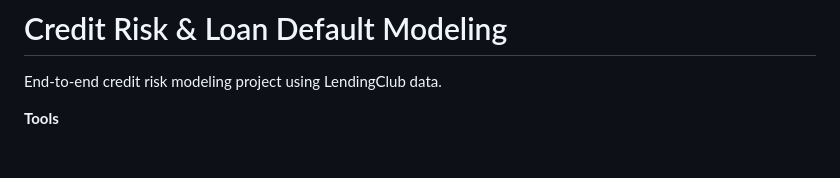
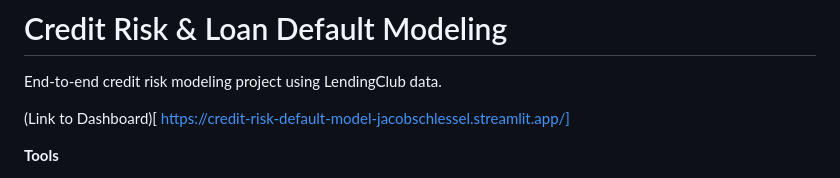
Before and after one commit to jacobschlessel1/credit-risk-default-model, a Markdown page: README.md, the part around the change. Drawn GitHub-style; blank space fills up the shorter version.

Commit message:
Added hyperlink for dashboard to README

```diff
--- a/README.md
+++ b/README.md
@@ -1,6 +1,9 @@
 # Credit Risk & Loan Default Modeling
 
 End-to-end credit risk modeling project using LendingClub data.
+
+(Link to Dashboard)[
+  https://credit-risk-default-model-jacobschlessel.streamlit.app/]
 
 **Tools**
 - Python
```
